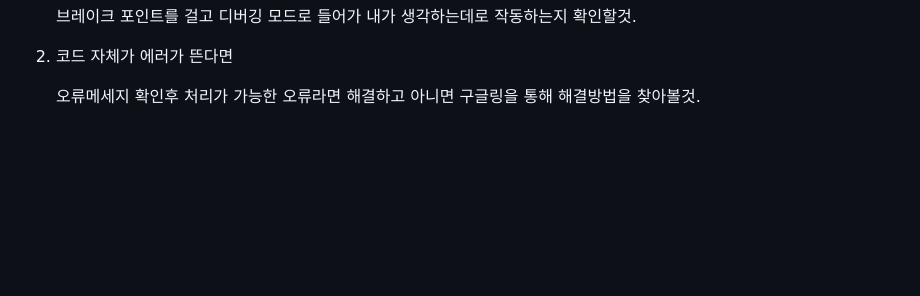
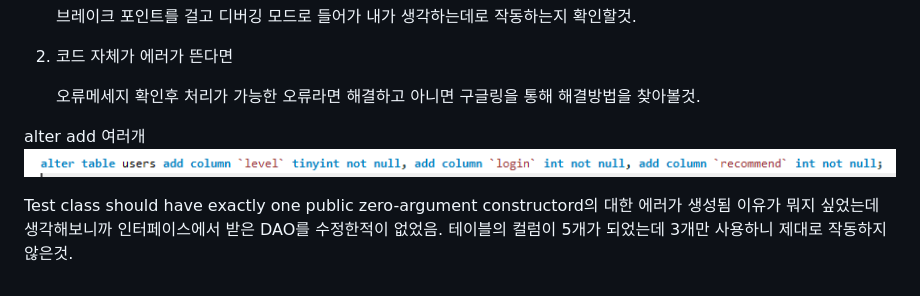
Before and after one commit to Lee1231234/tobys_spring_training, a Markdown page: README.md, the part around the change. Rendered like a GitHub page; pictures changed too: img.png (added); blank space fills up the shorter version.

```diff
--- a/README.md
+++ b/README.md
@@ -38,3 +38,9 @@ FAILURE: Build failed with an exception 오류
 2. 코드 자체가 에러가 뜬다면
 
     오류메세지 확인후 처리가 가능한 오류라면 해결하고 아니면 구글링을 통해 해결방법을 찾아볼것.
+
+alter add 여러개
+![img.png](img.png)
+
+Test class should have exactly one public zero-argument constructord의 대한 에러가 생성됨
+이유가 뭐지 싶었는데 생각해보니까 인터페이스에서 받은 DAO를 수정한적이 없었음. 테이블의 컬럼이 5개가 되었는데 3개만 사용하니 제대로 작동하지 않은것.
```
Also changed, not shown: 11 other files.
